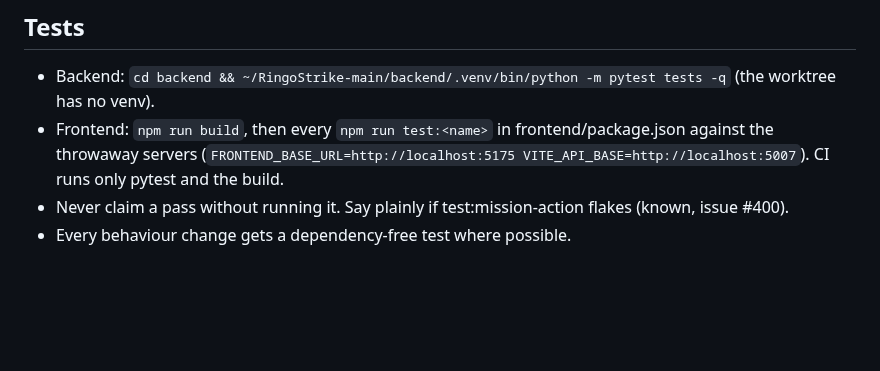
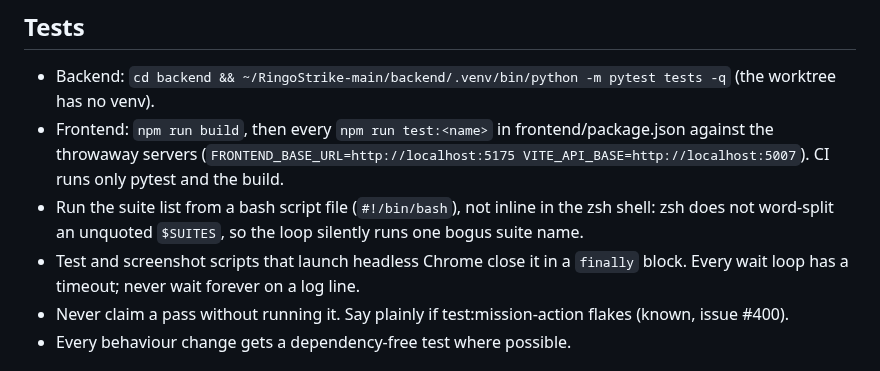
Before and after one commit to amir-homous/RingoStrike, a Markdown page: CLAUDE.md, the part around the change. Drawn GitHub-style; blank space fills up the shorter version.

Commit message:
CLAUDE.md: close headless Chrome, time out waits, run suites from bash
Two rules from this week's housekeeping:
- Scripts that launch headless Chrome close it in a finally block, and
  every wait loop has a timeout (an orphaned Chrome ran for 9 days, and
  a wait loop waited 3h+ on a log line that never came).
- Run the suite list from a bash script file: zsh does not word-split
  an unquoted $SUITES, so an inline loop ran one bogus suite name.

Co-Authored-By: Claude Opus 5.5 <noreply@anthropic.com>

```diff
--- a/CLAUDE.md
+++ b/CLAUDE.md
@@ -27,6 +27,8 @@ Repo: https://github.com/amir-homous/RingoStrike. Owner: Amir (writes Persian or
 ## Tests
 - Backend: `cd backend && ~/RingoStrike-main/backend/.venv/bin/python -m pytest tests -q` (the worktree has no venv).
 - Frontend: `npm run build`, then every `npm run test:<name>` in frontend/package.json against the throwaway servers (`FRONTEND_BASE_URL=http://localhost:5175 VITE_API_BASE=http://localhost:5007`). CI runs only pytest and the build.
+- Run the suite list from a bash script file (`#!/bin/bash`), not inline in the zsh shell: zsh does not word-split an unquoted `$SUITES`, so the loop silently runs one bogus suite name.
+- Test and screenshot scripts that launch headless Chrome close it in a `finally` block. Every wait loop has a timeout; never wait forever on a log line.
 - Never claim a pass without running it. Say plainly if test:mission-action flakes (known, issue #400).
 - Every behaviour change gets a dependency-free test where possible.
 
```
